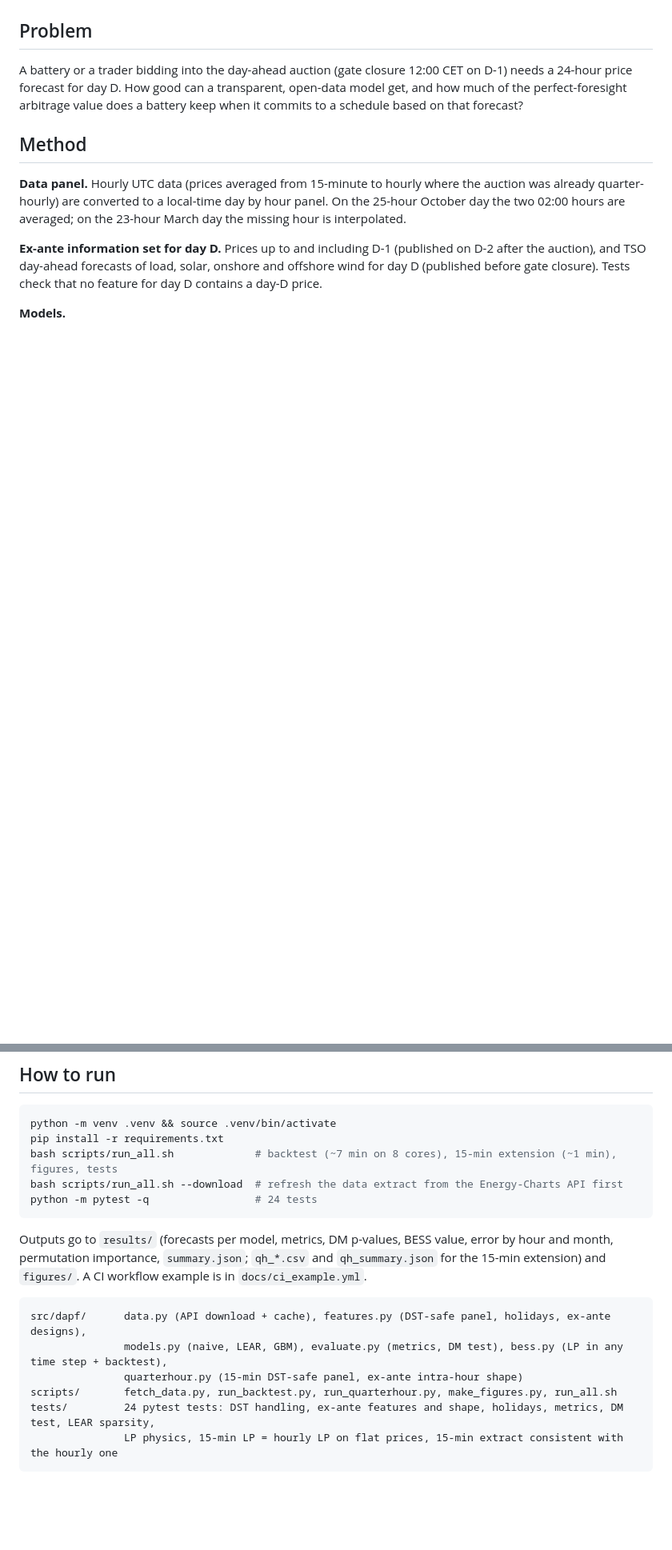
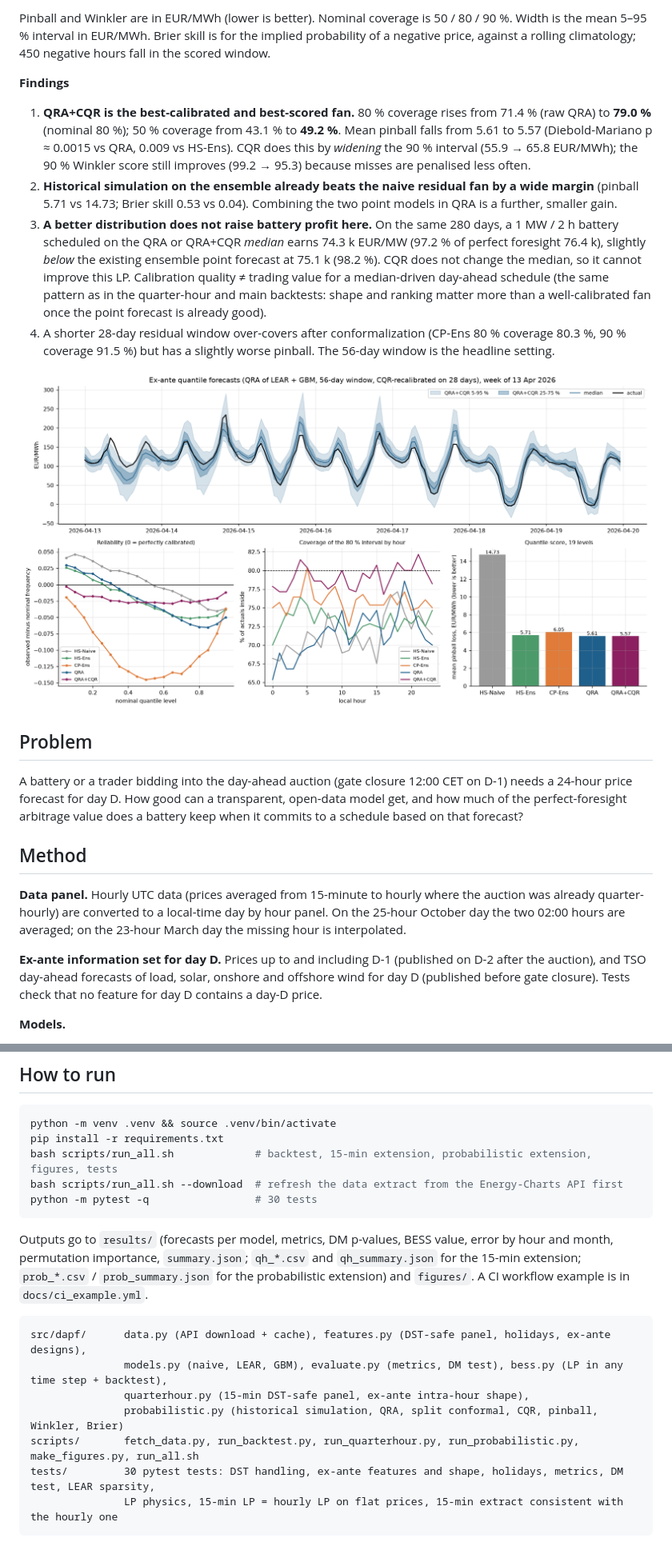
Before and after one commit to DataWithSyed/de-day-ahead-price-forecasting, a Markdown page: README.md, 2 parts joined by grey strips. Shown at 80% size. GitHub-like rendering; pictures changed too: figures/05_probabilistic.png (added); blank space fills up the shorter version.

````diff
--- a/README.md
+++ b/README.md
@@ -51,3 +69,14 @@ The hourly-schedule rows here are settled on the actual 15-min prices; they matc
+Pinball and Winkler are in EUR/MWh (lower is better). Nominal coverage is 50 / 80 / 90 %. Width is the mean 5–95 % interval in EUR/MWh. Brier skill is for the implied probability of a negative price, against a rolling climatology; 450 negative hours fall in the scored window.
+
+**Findings**
+1. **QRA+CQR is the best-calibrated and best-scored fan.** 80 % coverage rises from 71.4 % (raw QRA) to **79.0 %** (nominal 80 %); 50 % coverage from 43.1 % to **49.2 %**. Mean pinball falls from 5.61 to 5.57 (Diebold-Mariano p ≈ 0.0015 vs QRA, 0.009 vs HS-Ens). CQR does this by *widening* the 90 % interval (55.9 → 65.8 EUR/MWh); the 90 % Winkler score still improves (99.2 → 95.3) because misses are penalised less often.
+2. **Historical simulation on the ensemble already beats the naive residual fan by a wide margin** (pinball 5.71 vs 14.73; Brier skill 0.53 vs 0.04). Combining the two point models in QRA is a further, smaller gain.
+3. **A better distribution does not raise battery profit here.** On the same 280 days, a 1 MW / 2 h battery scheduled on the QRA or QRA+CQR *median* earns 74.3 k EUR/MW (97.2 % of perfect foresight 76.4 k), slightly *below* the existing ensemble point forecast at 75.1 k (98.2 %). CQR does not change the median, so it cannot improve this LP. Calibration quality ≠ trading value for a median-driven day-ahead schedule (the same pattern as in the quarter-hour and main backtests: shape and ranking matter more than a well-calibrated fan once the point forecast is already good).
+4. A shorter 28-day residual window over-covers after conformalization (CP-Ens 80 % coverage 80.3 %, 90 % coverage 91.5 %) but has a slightly worse pinball. The 56-day window is the headline setting.
+
+![probabilistic](figures/05_probabilistic.png)
+
+
 ## Problem
 A battery or a trader bidding into the day-ahead auction (gate closure 12:00 CET on D-1) needs a 24-hour price forecast for day D. How good can a transparent, open-data model get, and how much of the perfect-foresight arbitrage value does a battery keep when it commits to a schedule based on that forecast?
 
@@ -70,18 +99,19 @@ A battery or a trader bidding into the day-ahead auction (gate closure 12:00 CET
 ```bash
 python -m venv .venv && source .venv/bin/activate
 pip install -r requirements.txt
-bash scripts/run_all.sh             # backtest (~7 min on 8 cores), 15-min extension (~1 min), figures, tests
+bash scripts/run_all.sh             # backtest, 15-min extension, probabilistic extension, figures, tests
 bash scripts/run_all.sh --download  # refresh the data extract from the Energy-Charts API first
-python -m pytest -q                 # 24 tests
+python -m pytest -q                 # 30 tests
 ```
-Outputs go to `results/` (forecasts per model, metrics, DM p-values, BESS value, error by hour and month, permutation importance, `summary.json`; `qh_*.csv` and `qh_summary.json` for the 15-min extension) and `figures/`. A CI workflow example is in `docs/ci_example.yml`.
+Outputs go to `results/` (forecasts per model, metrics, DM p-values, BESS value, error by hour and month, permutation importance, `summary.json`; `qh_*.csv` and `qh_summary.json` for the 15-min extension; `prob_*.csv` / `prob_summary.json` for the probabilistic extension) and `figures/`. A CI workflow example is in `docs/ci_example.yml`.
 
 ```
 src/dapf/      data.py (API download + cache), features.py (DST-safe panel, holidays, ex-ante designs),
                models.py (naive, LEAR, GBM), evaluate.py (metrics, DM test), bess.py (LP in any time step + backtest),
-               quarterhour.py (15-min DST-safe panel, ex-ante intra-hour shape)
-scripts/       fetch_data.py, run_backtest.py, run_quarterhour.py, make_figures.py, run_all.sh
-tests/         24 pytest tests: DST handling, ex-ante features and shape, holidays, metrics, DM test, LEAR sparsity,
+               quarterhour.py (15-min DST-safe panel, ex-ante intra-hour shape),
+               probabilistic.py (historical simulation, QRA, split conformal, CQR, pinball, Winkler, Brier)
+scripts/       fetch_data.py, run_backtest.py, run_quarterhour.py, run_probabilistic.py, make_figures.py, run_all.sh
+tests/         30 pytest tests: DST handling, ex-ante features and shape, holidays, metrics, DM test, LEAR sparsity,
                LP physics, 15-min LP = hourly LP on flat prices, 15-min extract consistent with the hourly one
 ```
 
````
Also changed, not shown: other parts of README.md (+21 -1 lines), 14 other files.
